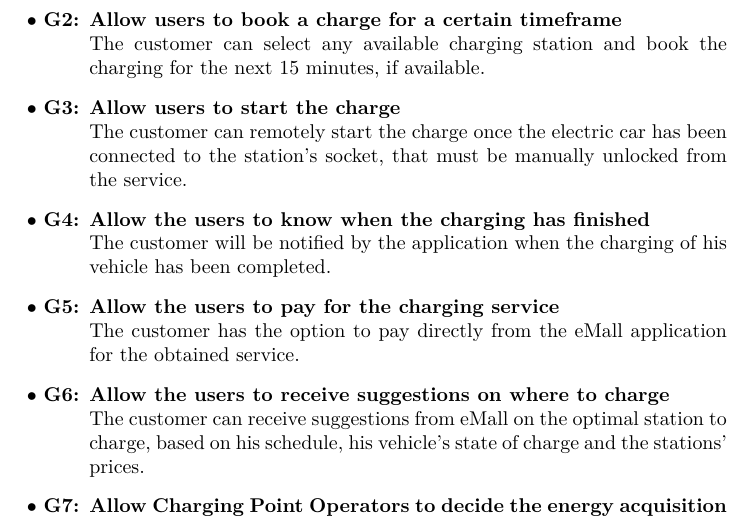
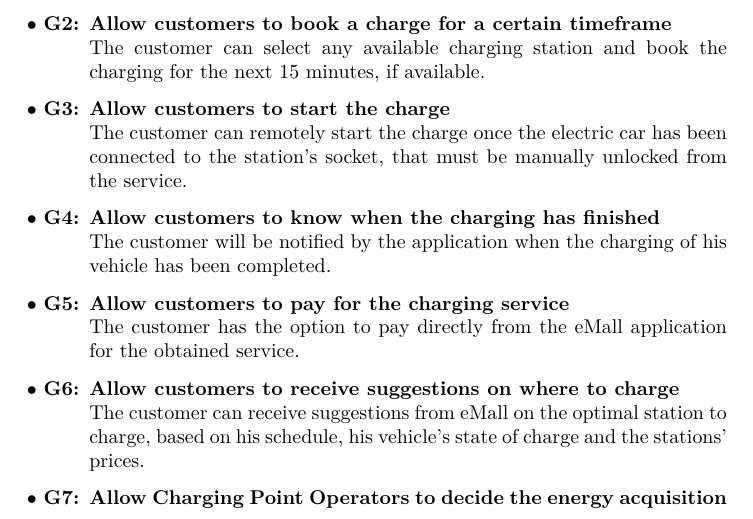
Before and after one commit to FedeAi/Software-Engineering-2-R-DD-Project, a LaTeX document (RASD/document.tex, which reads RASD/tex/section1.tex): part of page 5 of 30, cut so that both start at the same text. Compiled offline with XeLaTeX.

Commit message:
Goals: users->customers

```diff
--- a/RASD/tex/section1.tex
+++ b/RASD/tex/section1.tex
@@ -29,19 +29,19 @@ The eMall platform will be composed of two modules, and thus the whole system wi
         such as charging cost and about special offers, availability of every type of charging socket,
         and if a certain type of socket is occupied at the time,
          the estimated time for the first to be free.
-        \item \textbf{Allow users to book a charge for a certain timeframe}
+        \item \textbf{Allow customers to book a charge for a certain timeframe}
         \\
         The customer can select any available charging station and book the charging for the next 15 minutes, if available.
-        \item \textbf{Allow users to start the charge}
+        \item \textbf{Allow customers to start the charge}
         \\
         The customer can remotely start the charge once the electric car has been connected to the station's socket, that must be manually unlocked from the service.
-        \item \textbf{Allow the users to know when the charging has finished}
+        \item \textbf{Allow customers to know when the charging has finished}
         \\
         The customer will be notified by the application when the charging of his vehicle has been completed.
-        \item \textbf{Allow the users to pay for the charging service}
+        \item \textbf{Allow customers to pay for the charging service}
         \\
         The customer has the option to pay directly from the eMall application for the obtained service.
-        \item \textbf{Allow the users to receive suggestions on where to charge}
+        \item \textbf{Allow customers to receive suggestions on where to charge}
         \\
         The customer can receive suggestions from eMall on the optimal station to charge, based on his schedule, his vehicle's state of charge and the stations' prices.
         %\item \textbf{Let the system to provide informations about charging stations}
```
Also changed, not shown: RASD/tex/section1.tex (2 more changed lines).
